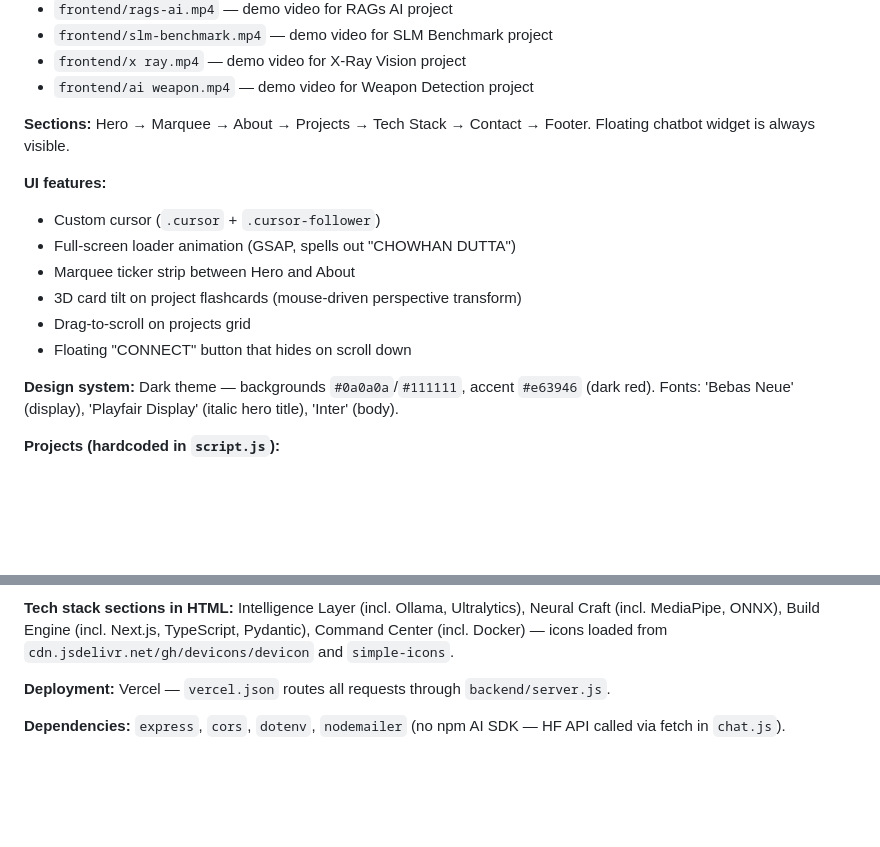
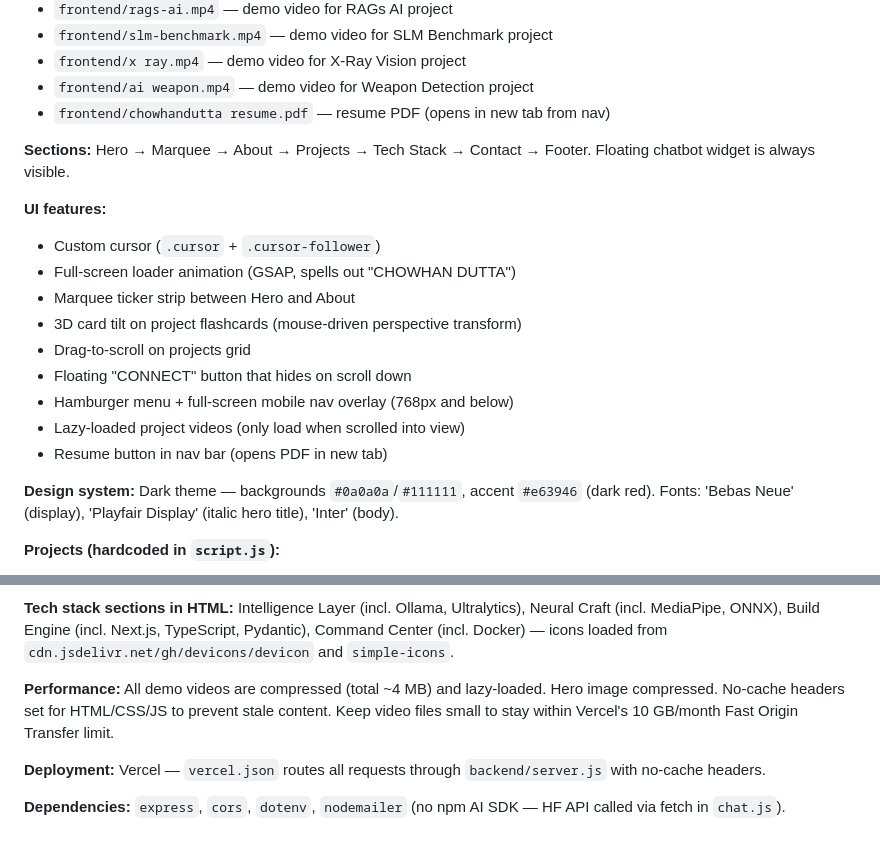
Before and after one commit to chowhandutta2004-lgtm/chowhan-portfolio, a Markdown page: CLAUDE.md, 2 parts joined by grey strips. Drawn GitHub-style; blank space fills up the shorter version.

Commit message:
docs: update CLAUDE.md with resume, mobile menu, lazy loading, and perf notes
Co-Authored-By: Claude Opus 4.6 <noreply@anthropic.com>

```diff
--- a/CLAUDE.md
+++ b/CLAUDE.md
@@ -36,6 +36,7 @@ Single-page portfolio served by an Express backend. The backend serves `frontend
 - `frontend/slm-benchmark.mp4` — demo video for SLM Benchmark project
 - `frontend/x ray.mp4` — demo video for X-Ray Vision project
 - `frontend/ai weapon.mp4` — demo video for Weapon Detection project
+- `frontend/chowhandutta resume.pdf` — resume PDF (opens in new tab from nav)
 
 **Sections:** Hero → Marquee → About → Projects → Tech Stack → Contact → Footer. Floating chatbot widget is always visible.
 
@@ -46,6 +47,9 @@ Single-page portfolio served by an Express backend. The backend serves `frontend
 - 3D card tilt on project flashcards (mouse-driven perspective transform)
 - Drag-to-scroll on projects grid
 - Floating "CONNECT" button that hides on scroll down
+- Hamburger menu + full-screen mobile nav overlay (768px and below)
+- Lazy-loaded project videos (only load when scrolled into view)
+- Resume button in nav bar (opens PDF in new tab)
 
 **Design system:** Dark theme — backgrounds `#0a0a0a`/`#111111`, accent `#e63946` (dark red). Fonts: 'Bebas Neue' (display), 'Playfair Display' (italic hero title), 'Inter' (body).
 
@@ -58,6 +62,8 @@ Single-page portfolio served by an Express backend. The backend serves `frontend
 
 **Tech stack sections in HTML:** Intelligence Layer (incl. Ollama, Ultralytics), Neural Craft (incl. MediaPipe, ONNX), Build Engine (incl. Next.js, TypeScript, Pydantic), Command Center (incl. Docker) — icons loaded from `cdn.jsdelivr.net/gh/devicons/devicon` and `simple-icons`.
 
-**Deployment:** Vercel — `vercel.json` routes all requests through `backend/server.js`.
+**Performance:** All demo videos are compressed (total ~4 MB) and lazy-loaded. Hero image compressed. No-cache headers set for HTML/CSS/JS to prevent stale content. Keep video files small to stay within Vercel's 10 GB/month Fast Origin Transfer limit.
+
+**Deployment:** Vercel — `vercel.json` routes all requests through `backend/server.js` with no-cache headers.
 
 **Dependencies:** `express`, `cors`, `dotenv`, `nodemailer` (no npm AI SDK — HF API called via fetch in `chat.js`).
```
